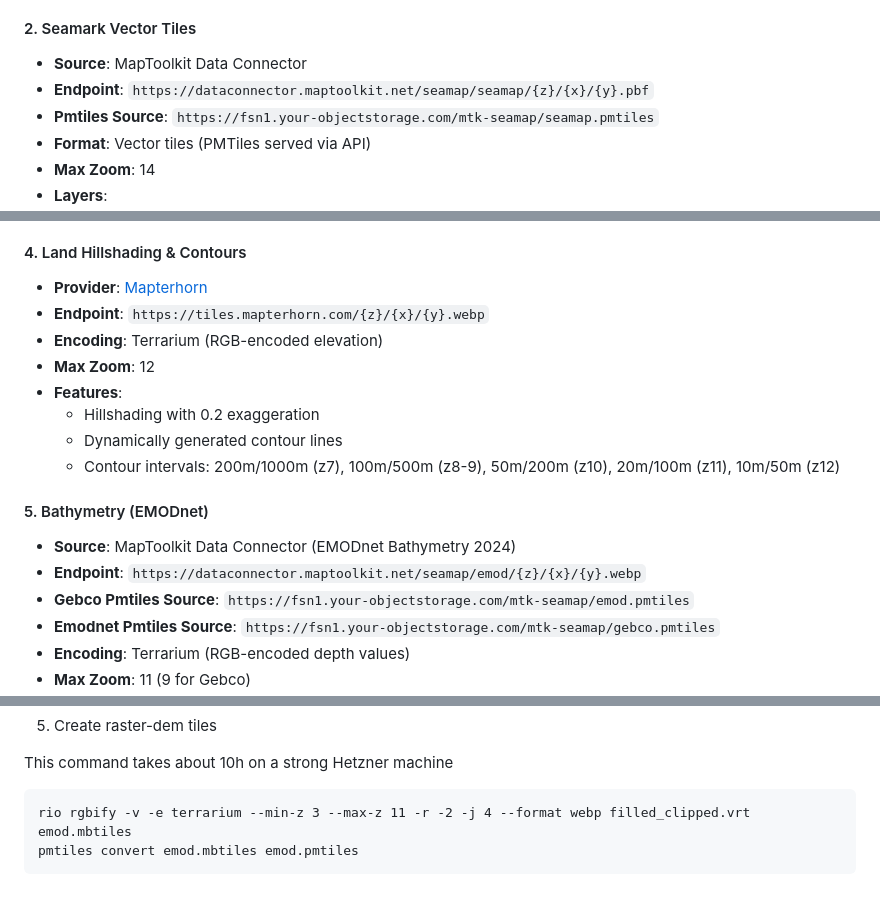
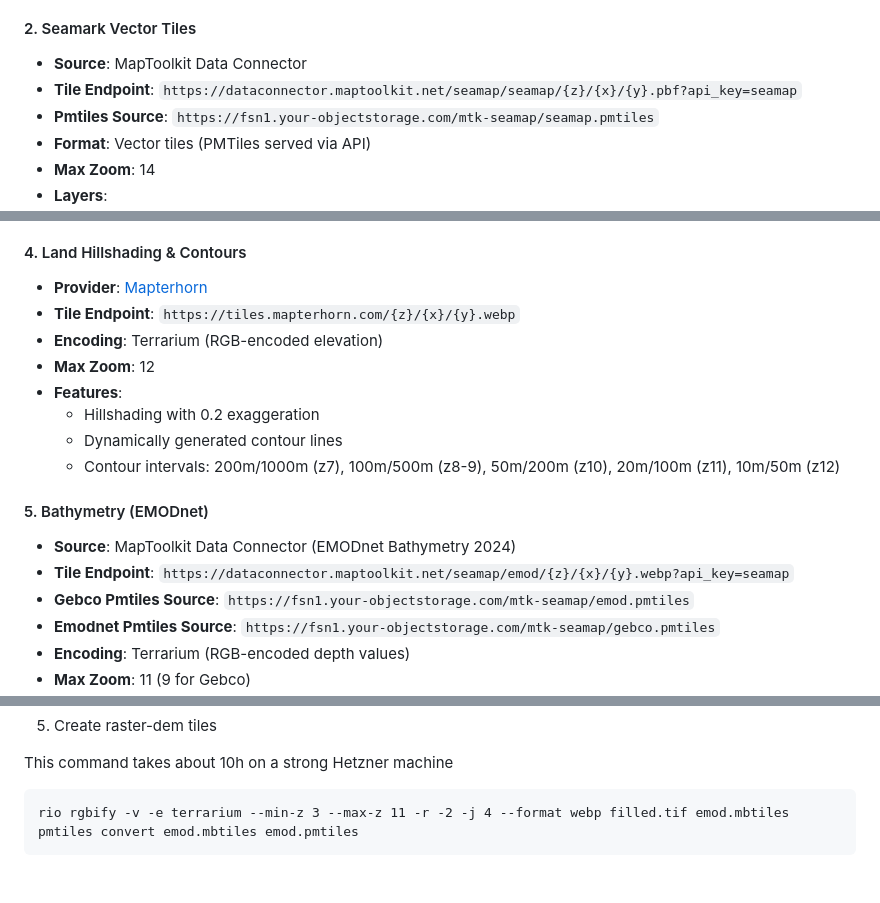
Before and after one commit to prozessor13/seamap, a Markdown page: README.md, 3 parts joined by grey strips. Drawn GitHub-style.

Commit message:
Modify tile endpoints in README
Updated endpoints in README for Seamark and Bathymetry sources to include API keys.

````diff
--- a/README.md
+++ b/README.md
@@ -197,7 +197,7 @@ The [seamap.html](https://prozessor13.github.io/seamap/seamap.html#10.81/36.128/
 
 #### 2. Seamark Vector Tiles
 - **Source**: MapToolkit Data Connector
-- **Endpoint**: `https://dataconnector.maptoolkit.net/seamap/seamap/{z}/{x}/{y}.pbf`
+- **Tile Endpoint**: `https://dataconnector.maptoolkit.net/seamap/seamap/{z}/{x}/{y}.pbf?api_key=seamap`
 - **Pmtiles Source**: `https://fsn1.your-objectstorage.com/mtk-seamap/seamap.pmtiles`
 - **Format**: Vector tiles (PMTiles served via API)
 - **Max Zoom**: 14
@@ -214,7 +214,7 @@ The [seamap.html](https://prozessor13.github.io/seamap/seamap.html#10.81/36.128/
 
 #### 4. Land Hillshading & Contours
 - **Provider**: [Mapterhorn](https://tiles.mapterhorn.com)
-- **Endpoint**: `https://tiles.mapterhorn.com/{z}/{x}/{y}.webp`
+- **Tile Endpoint**: `https://tiles.mapterhorn.com/{z}/{x}/{y}.webp`
 - **Encoding**: Terrarium (RGB-encoded elevation)
 - **Max Zoom**: 12
 - **Features**:
@@ -224,7 +224,7 @@ The [seamap.html](https://prozessor13.github.io/seamap/seamap.html#10.81/36.128/
 
 #### 5. Bathymetry (EMODnet)
 - **Source**: MapToolkit Data Connector (EMODnet Bathymetry 2024)
-- **Endpoint**: `https://dataconnector.maptoolkit.net/seamap/emod/{z}/{x}/{y}.webp`
+- **Tile Endpoint**: `https://dataconnector.maptoolkit.net/seamap/emod/{z}/{x}/{y}.webp?api_key=seamap`
 - **Gebco Pmtiles Source**: `https://fsn1.your-objectstorage.com/mtk-seamap/emod.pmtiles`
 - **Emodnet Pmtiles Source**: `https://fsn1.your-objectstorage.com/mtk-seamap/gebco.pmtiles`
 - **Encoding**: Terrarium (RGB-encoded depth values)
@@ -308,6 +309,6 @@ gdal_fillnodata.py -md 5 merged.tif filled.tif
 This command takes about 10h on a strong Hetzner machine
 
 ```
-rio rgbify -v -e terrarium --min-z 3 --max-z 11 -r -2 -j 4 --format webp filled_clipped.vrt emod.mbtiles
+rio rgbify -v -e terrarium --min-z 3 --max-z 11 -r -2 -j 4 --format webp filled.tif emod.mbtiles
 pmtiles convert emod.mbtiles emod.pmtiles
 ```
````
Also changed, not shown: other parts of README.md (+1 -0 lines).
